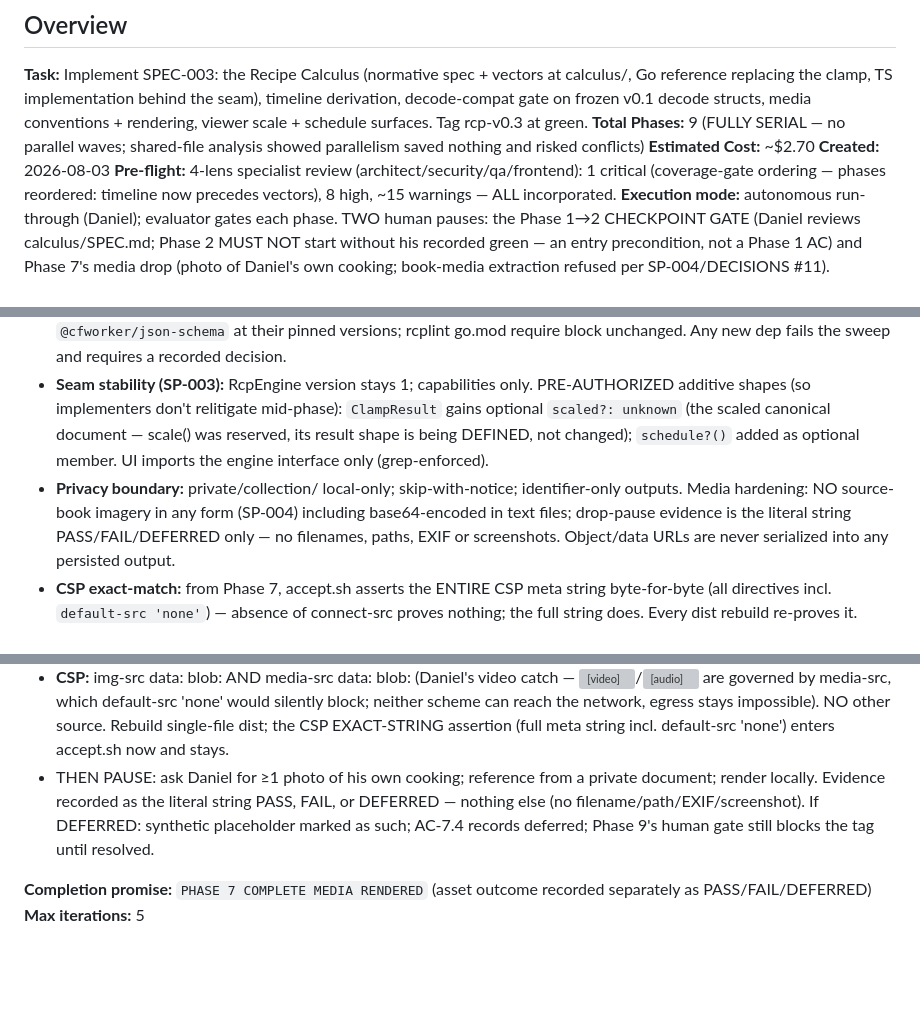
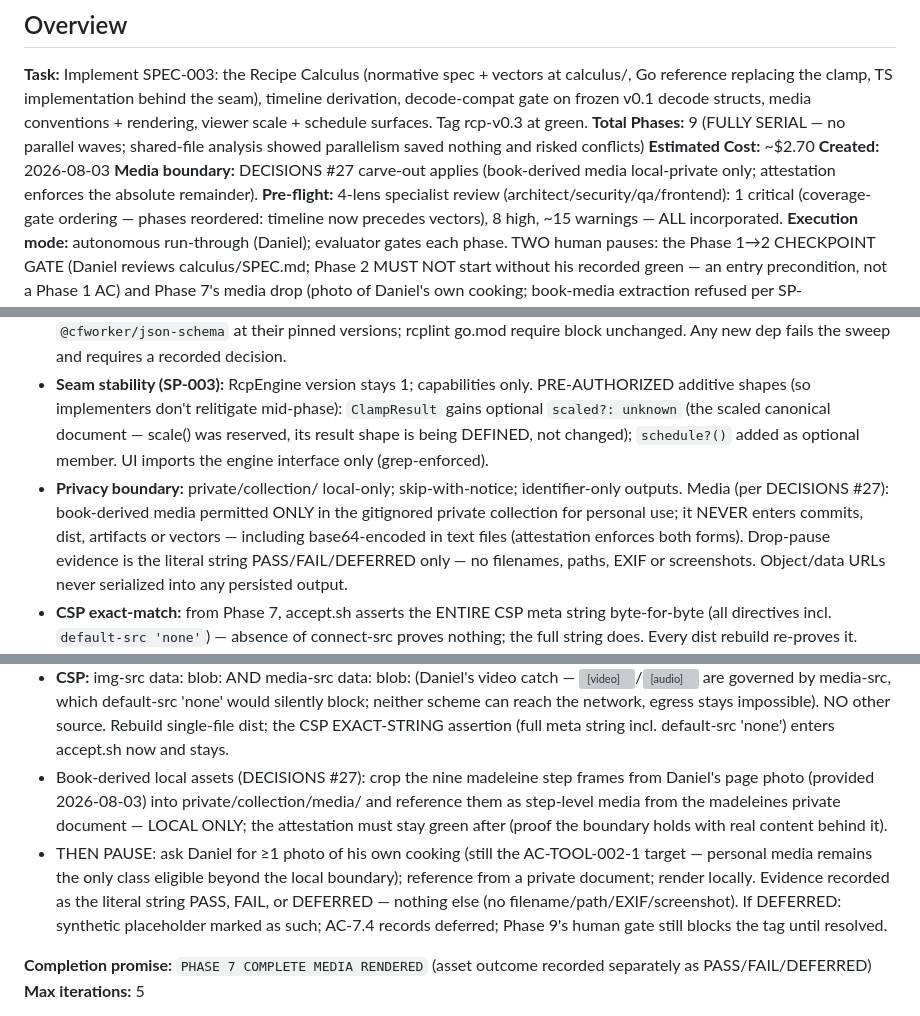
Before and after one commit to dcsg/schemami, a Markdown page: docs/plans/PLAN-rcp-v03.md, 3 parts joined by grey strips. Drawn GitHub-style; blank space fills up the shorter version; grey boxes are pictures that could not be loaded.

```diff
--- a/docs/plans/PLAN-rcp-v03.md
+++ b/docs/plans/PLAN-rcp-v03.md
@@ -25,6 +25,7 @@ phases:
 **Total Phases:** 9 (FULLY SERIAL — no parallel waves; shared-file analysis showed parallelism saved nothing and risked conflicts)
 **Estimated Cost:** ~$2.70
 **Created:** 2026-08-03
+**Media boundary:** DECISIONS #27 carve-out applies (book-derived media local-private only; attestation enforces the absolute remainder).
 **Pre-flight:** 4-lens specialist review (architect/security/qa/frontend): 1 critical (coverage-gate ordering — phases reordered: timeline now precedes vectors), 8 high, ~15 warnings — ALL incorporated.
 **Execution mode:** autonomous run-through (Daniel); evaluator gates each phase. TWO human pauses: the Phase 1→2 CHECKPOINT GATE (Daniel reviews calculus/SPEC.md; Phase 2 MUST NOT start without his recorded green — an entry precondition, not a Phase 1 AC) and Phase 7's media drop (photo of Daniel's own cooking; book-media extraction refused per SP-004/DECISIONS #11).
 **Vocabulary:** binding per DECISIONS #26.
@@ -53,7 +54,7 @@ phases:
 - **Vector discipline (DS-CALC-002):** rcplint writes vectors; replays fix the replayer. The freeze BINDS AT THE END OF PHASE 4 (the set is complete then); after that, a vector edit outside a calculus/SPEC.md-change commit is a defect. During build-out (P3–P4) additions are expected; pre-existing vector files must remain byte-identical across regenerations (asserted).
 - **Dependency freeze:** accept.sh (from Phase 2) asserts the exact dependency surface — viewer: exactly `yaml` + `@cfworker/json-schema` at their pinned versions; rcplint go.mod require block unchanged. Any new dep fails the sweep and requires a recorded decision.
 - **Seam stability (SP-003):** RcpEngine version stays 1; capabilities only. PRE-AUTHORIZED additive shapes (so implementers don't relitigate mid-phase): `ClampResult` gains optional `scaled?: unknown` (the scaled canonical document — scale() was reserved, its result shape is being DEFINED, not changed); `schedule?()` added as optional member. UI imports the engine interface only (grep-enforced).
-- **Privacy boundary:** private/collection/ local-only; skip-with-notice; identifier-only outputs. Media hardening: NO source-book imagery in any form (SP-004) including base64-encoded in text files; drop-pause evidence is the literal string PASS/FAIL/DEFERRED only — no filenames, paths, EXIF or screenshots. Object/data URLs are never serialized into any persisted output.
+- **Privacy boundary:** private/collection/ local-only; skip-with-notice; identifier-only outputs. Media (per DECISIONS #27): book-derived media permitted ONLY in the gitignored private collection for personal use; it NEVER enters commits, dist, artifacts or vectors — including base64-encoded in text files (attestation enforces both forms). Drop-pause evidence is the literal string PASS/FAIL/DEFERRED only — no filenames, paths, EXIF or screenshots. Object/data URLs never serialized into any persisted output.
 - **CSP exact-match:** from Phase 7, accept.sh asserts the ENTIRE CSP meta string byte-for-byte (all directives incl. `default-src 'none'`) — absence of connect-src proves nothing; the full string does. Every dist rebuild re-proves it.
 - **Two-surface split:** calculus/ (SPEC.md + vectors/) is NORMATIVE. The promotion is a concrete deliverable: CLAUDE.md's Layout section and docs/project-context.md both list calculus/ as normative (Phase 1).
 - **Evidence convention:** `AC-N.M: PASS — <date>` appended to Verify evidence; operational ACs pass/fail(/deferred) only.
@@ -208,7 +209,8 @@ Strictly serial: 1 → [CHECKPOINT GATE] → 2 → 3 → 4 → 5 → 6 → 7 →
 - **Render plumbing:** RenderContext gains `assets: Record<uri, objectUrl>` (named here so purity survives); render media at document AND step level by role — failure visibly labelled by TEXT not color/position alone; alt = authored caption via text(), falling back to the role label; placeholder URIs AND unmatched URIs both render the same labelled-absent state (never a broken element). ALL FOUR media types render (Daniel 2026-08-03 — the model is photo|video|audio|diagram since v0.1): photo/diagram via <img>; video via <video controls> (no autoplay); audio via <audio controls>; every element's absent/unmatched state identical.
 - **Lifecycle:** assets live in app.ts state keyed by basename, persist across re-analyses, revoked on same-name re-drop and on document change/page reset (revocation testable in isolation from DOM events — bun test).
 - **CSP:** img-src data: blob: AND media-src data: blob: (Daniel's video catch — <video>/<audio> are governed by media-src, which default-src 'none' would silently block; neither scheme can reach the network, egress stays impossible). NO other source. Rebuild single-file dist; the CSP EXACT-STRING assertion (full meta string incl. default-src 'none') enters accept.sh now and stays.
-- THEN PAUSE: ask Daniel for ≥1 photo of his own cooking; reference from a private document; render locally. Evidence recorded as the literal string PASS, FAIL, or DEFERRED — nothing else (no filename/path/EXIF/screenshot). If DEFERRED: synthetic placeholder marked as such; AC-7.4 records deferred; Phase 9's human gate still blocks the tag until resolved.
+- Book-derived local assets (DECISIONS #27): crop the nine madeleine step frames from Daniel's page photo (provided 2026-08-03) into private/collection/media/ and reference them as step-level media from the madeleines private document — LOCAL ONLY; the attestation must stay green after (proof the boundary holds with real content behind it).
+- THEN PAUSE: ask Daniel for ≥1 photo of his own cooking (still the AC-TOOL-002-1 target — personal media remains the only class eligible beyond the local boundary); reference from a private document; render locally. Evidence recorded as the literal string PASS, FAIL, or DEFERRED — nothing else (no filename/path/EXIF/screenshot). If DEFERRED: synthetic placeholder marked as such; AC-7.4 records deferred; Phase 9's human gate still blocks the tag until resolved.
 
 **Completion promise:** `PHASE 7 COMPLETE MEDIA RENDERED` (asset outcome recorded separately as PASS/FAIL/DEFERRED)
 **Max iterations:** 5
```
Also changed, not shown: other parts of docs/plans/PLAN-rcp-v03.md (+1 -1 lines), docs/research/DECISIONS.md (+14 -0 lines).
